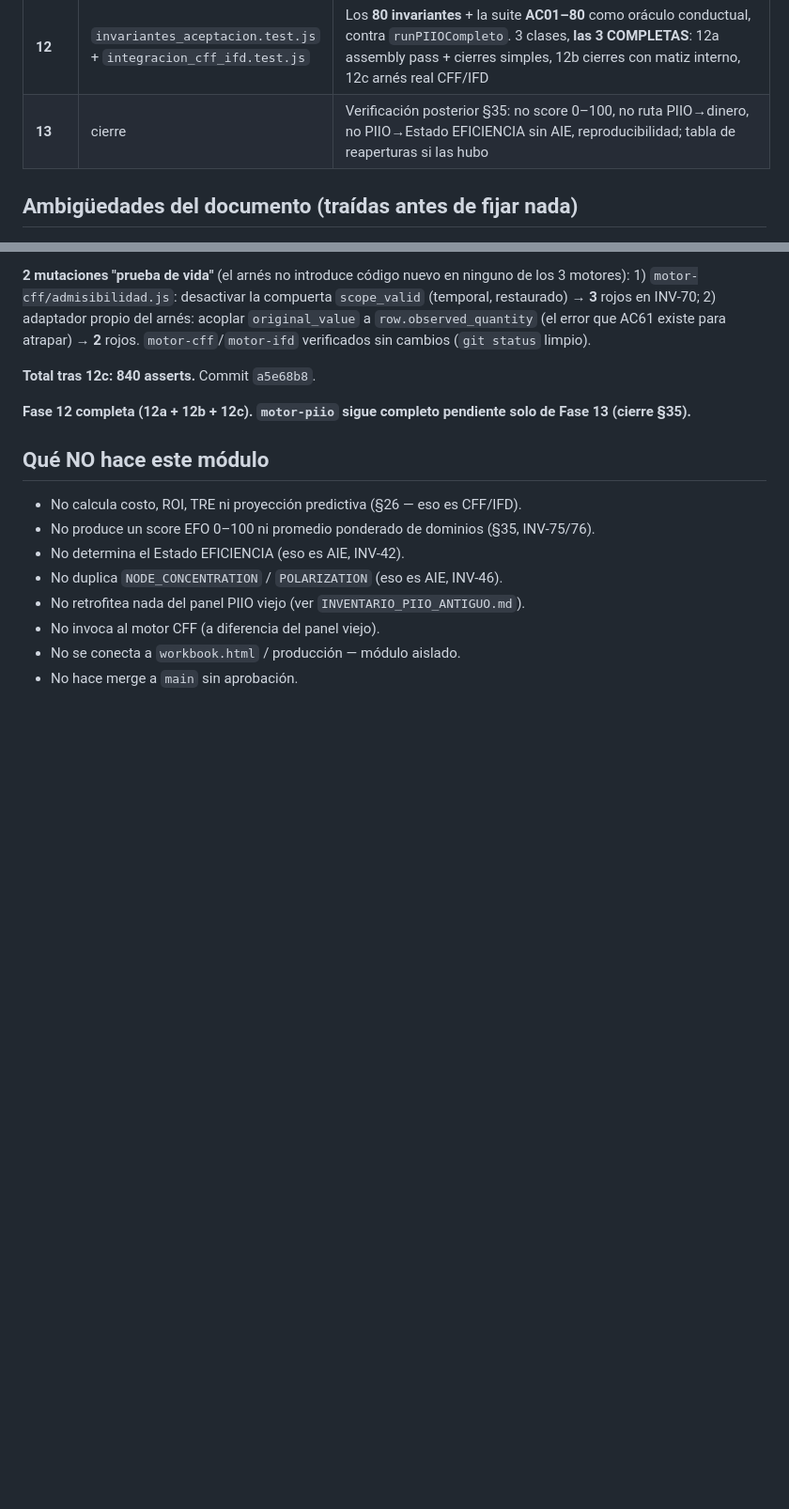
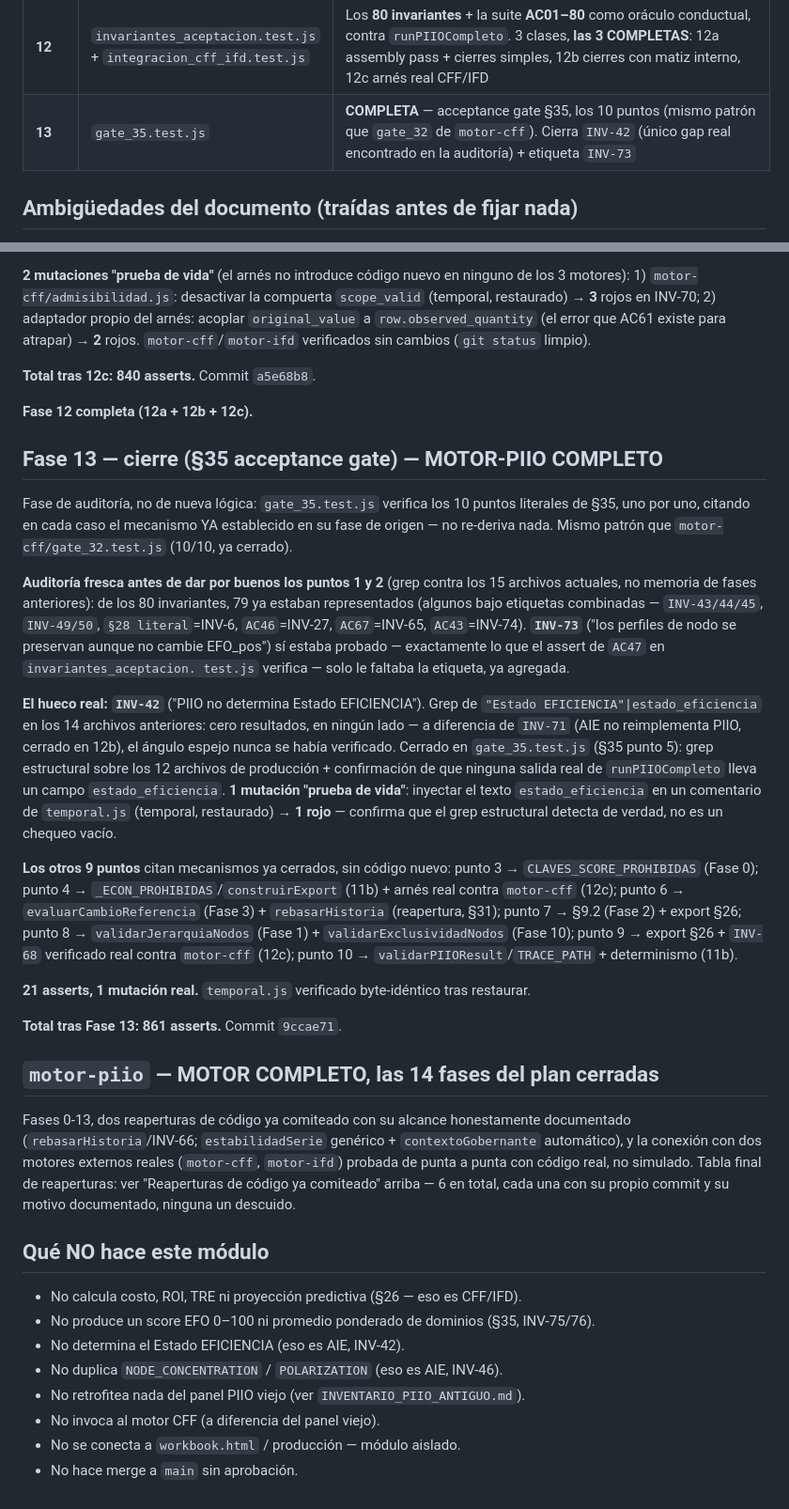
Before and after one commit to Coach-Luis-Caicedo/eficiencia-app, a Markdown page: motor-piio/README.md, 2 parts joined by grey strips. Shown at 94% size. Rendered like a GitHub page; blank space fills up the shorter version.

Commit message:
docs(motor-piio): documenta el cierre de Fase 13 - las 14 fases completas
Marca 13 completa en la tabla de fases, agrega el commit real (9ccae71,
via git log) a la seccion de cierre ya escrita. Mismo patron que las
reaperturas anteriores: el commit de codigo no se autocita.

motor-piio (PIIO v1.1 FINAL, 8vo instrumento de EFICIENCIA) queda
completo: 14 fases, 2 reaperturas de codigo ya comiteado con su alcance
honestamente documentado, conexion real con motor-cff/motor-ifd probada
de punta a punta, 861 asserts, 0 fallos.

Co-Authored-By: Claude Sonnet 5 <noreply@anthropic.com>

```diff
--- a/motor-piio/README.md
+++ b/motor-piio/README.md
@@ -130,7 +130,7 @@ publish.
 | **10** | `nodos.js` | Nodos y agregación (§22–23): ORGANIZATIONAL vs SEGMENT_ONLY, padre/hijos no simultáneos, agregación por tipo de métrica, exposición ≠ incidencia, `node_profile[]`. **NO** NODE_CONCENTRATION/POLARIZATION (es AIE). **AC47–55, INV-46–56** |
 | **11** | `runPIIO.js` | Orquestador (§29): encadenar en orden runtime; `PIIO_RESULT`; `PIIO_RUN` + versionamiento (§31); `PIIO_OPERATIONAL_EXPORT` (§26); fallos y propagación (§30); `TRACE_PATH` (§32). **AC61–69, AC72–74, AC80, INV-63–72/79/80** |
 | **12** | `invariantes_aceptacion.test.js` + `integracion_cff_ifd.test.js` | Los **80 invariantes** + la suite **AC01–80** como oráculo conductual, contra `runPIIOCompleto`. 3 clases, **las 3 COMPLETAS**: 12a assembly pass + cierres simples, 12b cierres con matiz interno, 12c arnés real CFF/IFD |
-| **13** | cierre | Verificación posterior §35: no score 0–100, no ruta PIIO→dinero, no PIIO→Estado EFICIENCIA sin AIE, reproducibilidad; tabla de reaperturas si las hubo |
+| **13** | `gate_35.test.js` | **COMPLETA** — acceptance gate §35, los 10 puntos (mismo patrón que `gate_32` de `motor-cff`). Cierra `INV-42` (único gap real encontrado en la auditoría) + etiqueta `INV-73` |
 
 ## Ambigüedades del documento (traídas antes de fijar nada)
 
@@ -1435,8 +1435,60 @@ limpio).
 
 **Total tras 12c: 840 asserts.** Commit `a5e68b8`.
 
-**Fase 12 completa (12a + 12b + 12c). `motor-piio` sigue completo
-pendiente solo de Fase 13 (cierre §35).**
+**Fase 12 completa (12a + 12b + 12c).**
+
+## Fase 13 — cierre (§35 acceptance gate) — MOTOR-PIIO COMPLETO
+
+Fase de auditoría, no de nueva lógica: `gate_35.test.js` verifica los 10
+puntos literales de §35, uno por uno, citando en cada caso el mecanismo
+YA establecido en su fase de origen — no re-deriva nada. Mismo patrón que
+`motor-cff/gate_32.test.js` (10/10, ya cerrado).
+
+**Auditoría fresca antes de dar por buenos los puntos 1 y 2** (grep contra
+los 15 archivos actuales, no memoria de fases anteriores): de los 80
+invariantes, 79 ya estaban representados (algunos bajo etiquetas
+combinadas — `INV-43/44/45`, `INV-49/50`, `§28 literal`=INV-6,
+`AC46`=INV-27, `AC67`=INV-65, `AC43`=INV-74). **`INV-73`** ("los perfiles
+de nodo se preservan aunque no cambie EFO_pos") sí estaba probado —
+exactamente lo que el assert de `AC47` en `invariantes_aceptacion.
+test.js` verifica — solo le faltaba la etiqueta, ya agregada.
+
+**El hueco real: `INV-42`** ("PIIO no determina Estado EFICIENCIA").
+Grep de `"Estado EFICIENCIA"|estado_eficiencia` en los 14 archivos
+anteriores: cero resultados, en ningún lado — a diferencia de `INV-71`
+(AIE no reimplementa PIIO, cerrado en 12b), el ángulo espejo nunca se
+había verificado. Cerrado en `gate_35.test.js` (§35 punto 5): grep
+estructural sobre los 12 archivos de producción + confirmación de que
+ninguna salida real de `runPIIOCompleto` lleva un campo
+`estado_eficiencia`. **1 mutación "prueba de vida"**: inyectar el texto
+`estado_eficiencia` en un comentario de `temporal.js` (temporal,
+restaurado) → **1 rojo** — confirma que el grep estructural detecta de
+verdad, no es un chequeo vacío.
+
+**Los otros 9 puntos** citan mecanismos ya cerrados, sin código nuevo:
+punto 3 → `CLAVES_SCORE_PROHIBIDAS` (Fase 0); punto 4 →
+`_ECON_PROHIBIDAS`/`construirExport` (11b) + arnés real contra
+`motor-cff` (12c); punto 6 → `evaluarCambioReferencia` (Fase 3) +
+`rebasarHistoria` (reapertura, §31); punto 7 → §9.2 (Fase 2) + export §26;
+punto 8 → `validarJerarquiaNodos` (Fase 1) + `validarExclusividadNodos`
+(Fase 10); punto 9 → export §26 + `INV-68` verificado real contra
+`motor-cff` (12c); punto 10 → `validarPIIOResult`/`TRACE_PATH` +
+determinismo (11b).
+
+**21 asserts, 1 mutación real.** `temporal.js` verificado byte-idéntico
+tras restaurar.
+
+**Total tras Fase 13: 861 asserts.** Commit `9ccae71`.
+
+## `motor-piio` — MOTOR COMPLETO, las 14 fases del plan cerradas
+
+Fases 0-13, dos reaperturas de código ya comiteado con su alcance
+honestamente documentado (`rebasarHistoria`/INV-66; `estabilidadSerie`
+genérico + `contextoGobernante` automático), y la conexión con dos
+motores externos reales (`motor-cff`, `motor-ifd`) probada de punta a
+punta con código real, no simulado. Tabla final de reaperturas: ver
+"Reaperturas de código ya comiteado" arriba — 6 en total, cada una con su
+propio commit y su motivo documentado, ninguna un descuido.
 
 ## Qué NO hace este módulo
 
```
